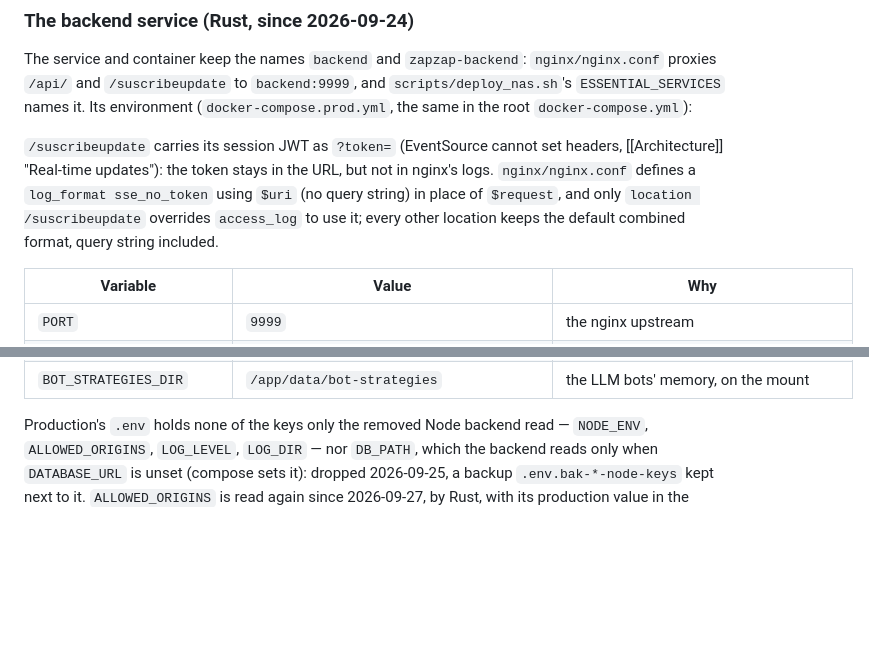
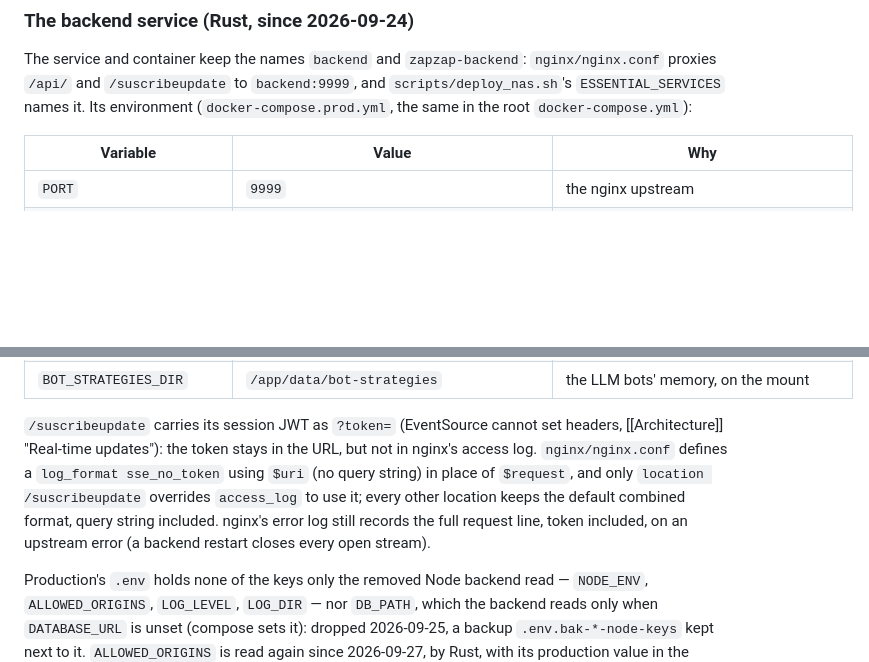
Before and after one commit to vemore/zapzap, a Markdown page: .llmwiki/Deployment.md, 2 parts joined by grey strips. GitHub-like rendering; blank space fills up the shorter version.

Commit message:
docs: the SSE token is out of nginx's access log, not its error log
Co-Authored-By: Claude Opus 5.5 <noreply@anthropic.com>
Claude-Session: https://claude.ai/code/session_011wp46HGKQgaupjoNZhaM6b

```diff
--- a/.llmwiki/Deployment.md
+++ b/.llmwiki/Deployment.md
@@ -48,12 +48,6 @@ proxies `/api/` and `/suscribeupdate` to `backend:9999`, and `scripts/deploy_nas
 `ESSENTIAL_SERVICES` names it. Its environment (`docker-compose.prod.yml`, the same in the
 root `docker-compose.yml`):
 
-`/suscribeupdate` carries its session JWT as `?token=` (EventSource cannot set headers,
-[[Architecture]] "Real-time updates"): the token stays in the URL, but not in nginx's logs.
-`nginx/nginx.conf` defines a `log_format sse_no_token` using `$uri` (no query string) in
-place of `$request`, and only `location /suscribeupdate` overrides `access_log` to use it;
-every other location keeps the default combined format, query string included.
-
 | Variable | Value | Why |
 |---|---|---|
 | `PORT` | `9999` | the nginx upstream |
@@ -65,6 +59,14 @@ every other location keeps the default combined format, query string included.
 | `BOT_ACTION_DELAY_MS` | `${BOT_ACTION_DELAY_MS:-1000}` | the pause between two bot actions, read by `action_delay_from` (`zapzap-rust/src/application/bot/runner.rs`, default 1000 ms, `0` means no pause); production's `.env` sets `2000` |
 | `AWS_BEDROCK_ENABLED`, `AWS_BEDROCK_REGION`, `AWS_BEDROCK_MODEL_ID`, `AWS_ACCESS_KEY_ID`, `AWS_SECRET_ACCESS_KEY`, `AWS_SESSION_TOKEN` | bare keys: passed only when `.env` sets them | a present `AWS_BEDROCK_ENABLED` decides alone, and an empty `AWS_BEDROCK_REGION` would replace the `us-east-1` default ([[Backend]], `llm_enabled`). `docker-compose` 1.29.2 — the NAS's — resolves bare keys from `.env` too (checked locally with 1.29.2, 2026-09-24) |
 | `BOT_STRATEGIES_DIR` | `/app/data/bot-strategies` | the LLM bots' memory, on the mount |
+
+`/suscribeupdate` carries its session JWT as `?token=` (EventSource cannot set headers,
+[[Architecture]] "Real-time updates"): the token stays in the URL, but not in nginx's access
+log. `nginx/nginx.conf` defines a `log_format sse_no_token` using `$uri` (no query string) in
+place of `$request`, and only `location /suscribeupdate` overrides `access_log` to use it;
+every other location keeps the default combined format, query string included. nginx's
+error log still records the full request line, token included, on an upstream error (a
+backend restart closes every open stream).
 
 Production's `.env` holds none of the keys only the removed Node backend read — `NODE_ENV`,
 `ALLOWED_ORIGINS`, `LOG_LEVEL`, `LOG_DIR` — nor `DB_PATH`, which the backend reads only when
```
